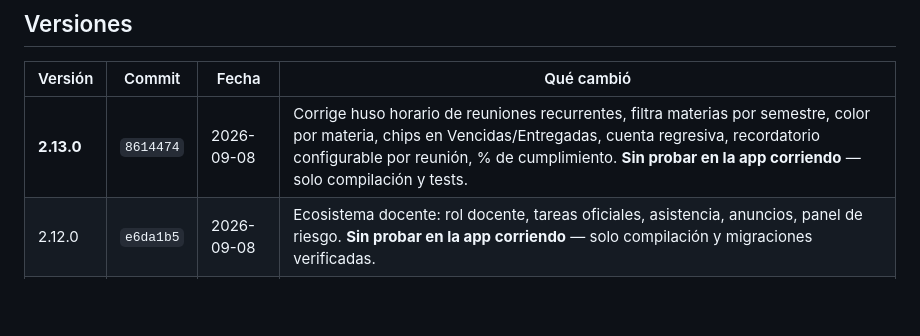
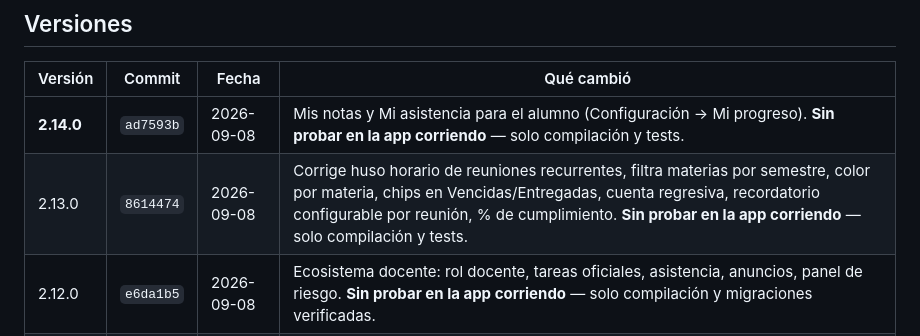
Before and after one commit to operonte/Bitacora, a Markdown page: HISTORIAL_VERSIONES.md, the part around the change. Rendered like a GitHub page; blank space fills up the shorter version.

Commit message:
Agrega v2.14.0 al historial de versiones
Co-Authored-By: Claude Sonnet 5 <noreply@anthropic.com>

```diff
--- a/HISTORIAL_VERSIONES.md
+++ b/HISTORIAL_VERSIONES.md
@@ -43,7 +43,8 @@ hace falta compilar nada.
 
 | Versión | Commit | Fecha | Qué cambió |
 |---|---|---|---|
-| **2.13.0** | `8614474` | 2026-09-08 | Corrige huso horario de reuniones recurrentes, filtra materias por semestre, color por materia, chips en Vencidas/Entregadas, cuenta regresiva, recordatorio configurable por reunión, % de cumplimiento. **Sin probar en la app corriendo** — solo compilación y tests. |
+| **2.14.0** | `ad7593b` | 2026-09-08 | Mis notas y Mi asistencia para el alumno (Configuración → Mi progreso). **Sin probar en la app corriendo** — solo compilación y tests. |
+| 2.13.0 | `8614474` | 2026-09-08 | Corrige huso horario de reuniones recurrentes, filtra materias por semestre, color por materia, chips en Vencidas/Entregadas, cuenta regresiva, recordatorio configurable por reunión, % de cumplimiento. **Sin probar en la app corriendo** — solo compilación y tests. |
 | 2.12.0 | `e6da1b5` | 2026-09-08 | Ecosistema docente: rol docente, tareas oficiales, asistencia, anuncios, panel de riesgo. **Sin probar en la app corriendo** — solo compilación y migraciones verificadas. |
 | 2.11.0 | `f3e6374` | 2026-08-17 | Archivos grandes sin cerrar la app, límite 250 MB, progreso de subida |
 | 2.10.1 | `fc58188` | 2026-08-10 | Corrige hora de reuniones (huso horario) |
```
